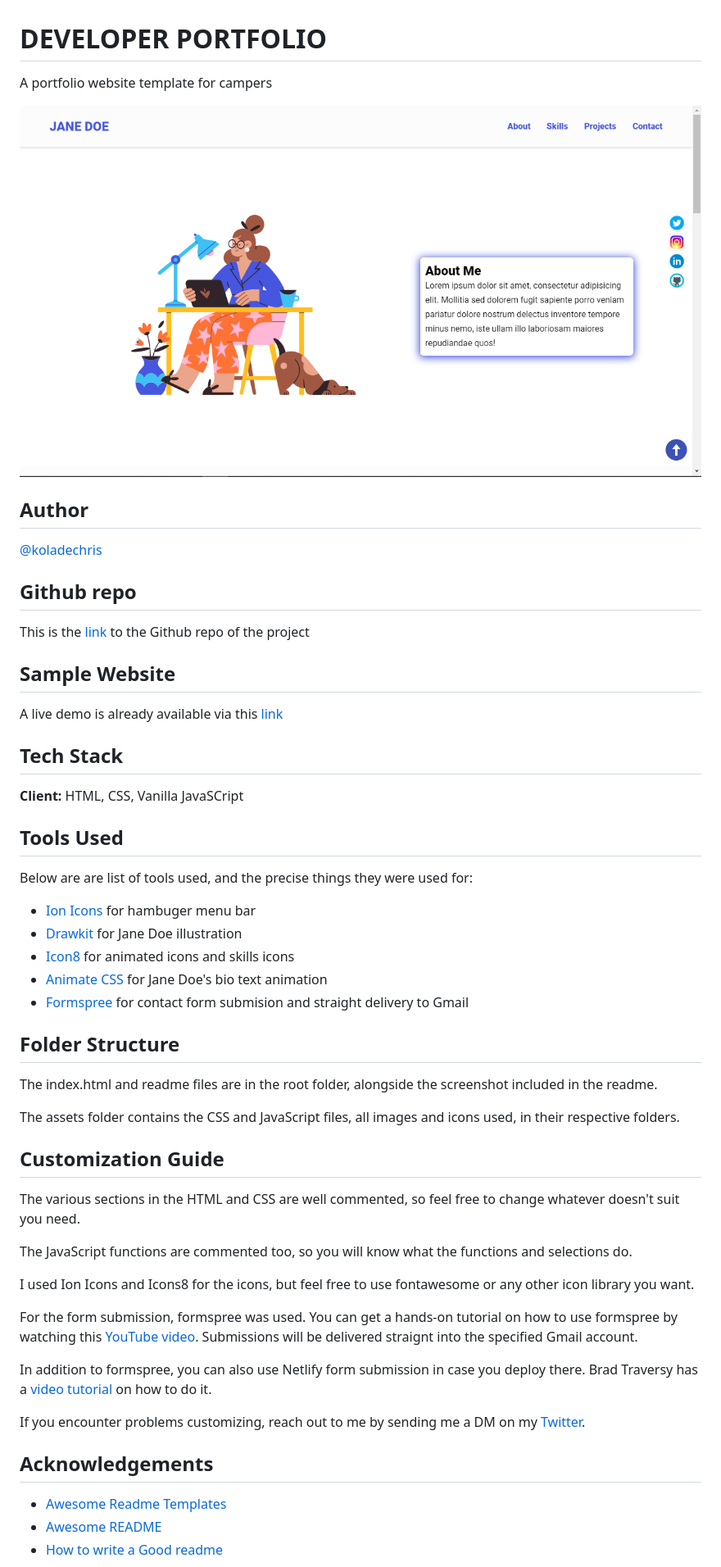
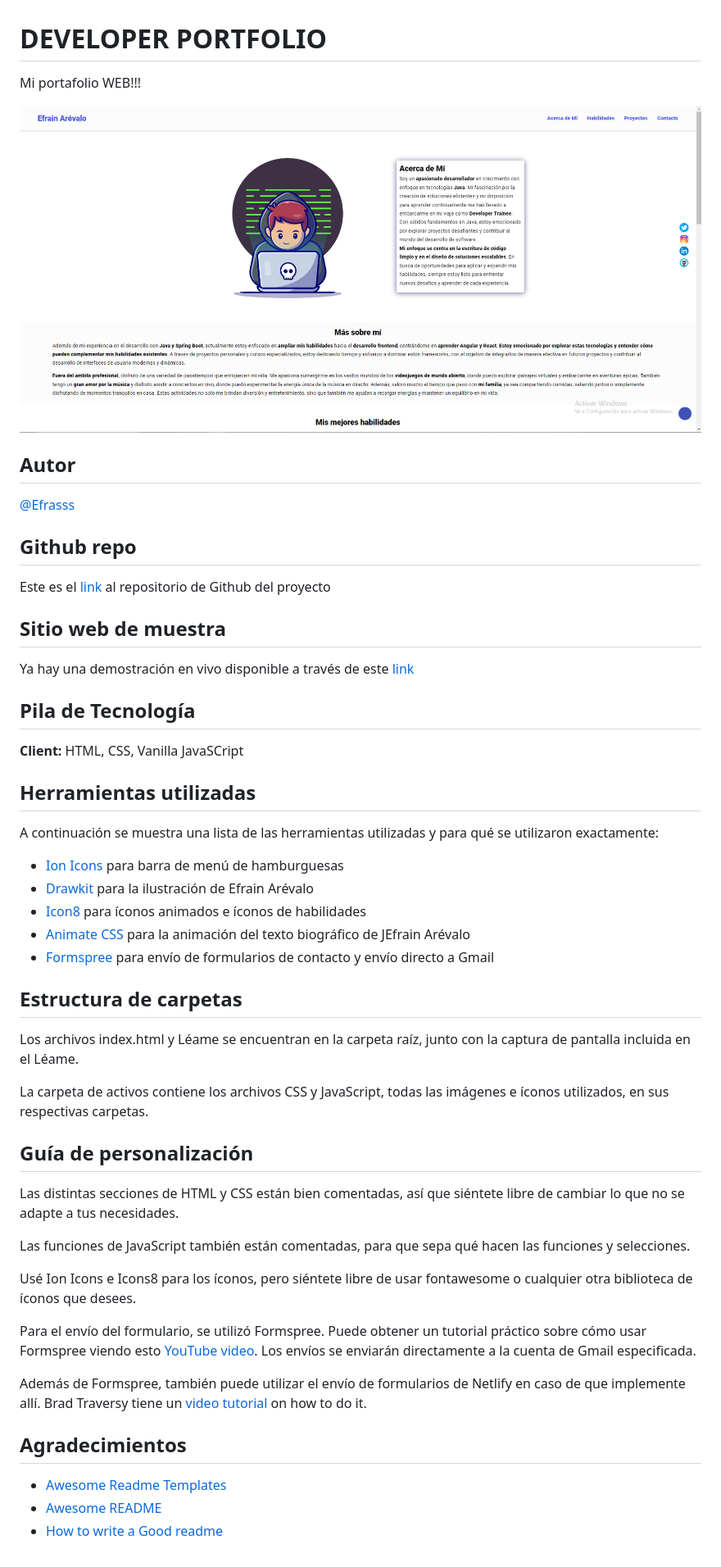
Before and after one commit to Efraska/portafolioWeb, a Markdown page: README.md, the part around the change. Shown at 82% size. Drawn GitHub-style; pictures changed too: efra.porta.PNG (added), jane-shot.png (deleted).

Commit message:
Cambios en el readme

```diff
--- a/README.md
+++ b/README.md
@@ -1,56 +1,56 @@
 # DEVELOPER PORTFOLIO
 
-A portfolio website template for campers
+Mi portafolio WEB!!!
 
-![jane-doe](jane-shot.png)
+![Efrain Arévalo](efra.porta.PNG)
 
-## Author
+## Autor
 
-[@koladechris](https://www.twitter.com/koladechris)
+[@Efrasss](https://github.com/efrasss?tab=repositories)
 
 ## Github repo
 
-This is the [link](https://github.com/Ksound22/developer-portfolio) to the Github repo of the project
+Este es el [link](https://github.com/Efraska/portafolioWeb.git) al repositorio de Github del proyecto
 
-## Sample Website
+## Sitio web de muestra
 
-A live demo is already available via this [link](https://eager-williams-af0d00.netlify.app/?)
+Ya hay una demostración en vivo disponible a través de este [link](https://eager-williams-af0d00.netlify.app/?)
 
-## Tech Stack
+## Pila de Tecnología
 
 **Client:** HTML, CSS, Vanilla JavaSCript
 
-## Tools Used
+## Herramientas utilizadas
 
-Below are are list of tools used, and the precise things they were used for:
+A continuación se muestra una lista de las herramientas utilizadas y para qué se utilizaron exactamente:
 
-- [Ion Icons](https://ionic.io/ionicons) for hambuger menu bar
-- [Drawkit](https://www.drawkit.io/) for Jane Doe illustration
-- [Icon8](https://icons8.com/) for animated icons and skills icons
-- [Animate CSS](https://animate.style/) for Jane Doe's bio text animation
-- [Formspree](https://formspree.io/) for contact form submision and straight delivery to Gmail
+- [Ion Icons](https://ionic.io/ionicons) para barra de menú de hamburguesas
+- [Drawkit](https://www.drawkit.io/) para la ilustración de Efrain Arévalo
+- [Icon8](https://icons8.com/) para íconos animados e íconos de habilidades
+- [Animate CSS](https://animate.style/) para la animación del texto biográfico de JEfrain Arévalo
+- [Formspree](https://formspree.io/) para envío de formularios de contacto y envío directo a Gmail
 
-## Folder Structure
+## Estructura de carpetas
 
-The index.html and readme files are in the root folder, alongside the screenshot included in the readme.
+Los archivos index.html y Léame se encuentran en la carpeta raíz, junto con la captura de pantalla incluida en el Léame.
 
-The assets folder contains the CSS and JavaScript files, all images and icons used, in their respective folders.
+La carpeta de activos contiene los archivos CSS y JavaScript, todas las imágenes e íconos utilizados, en sus respectivas carpetas.
 
-## Customization Guide
+## Guía de personalización
 
-The various sections in the HTML and CSS are well commented, so feel free to change whatever doesn't suit you need.
+Las distintas secciones de HTML y CSS están bien comentadas, así que siéntete libre de cambiar lo que no se adapte a tus necesidades.
 
-The JavaScript functions are commented too, so you will know what the functions and selections do.
+Las funciones de JavaScript también están comentadas, para que sepa qué hacen las funciones y selecciones.
 
-I used Ion Icons and Icons8 for the icons, but feel free to use fontawesome or any other icon library you want.
+Usé Ion Icons e Icons8 para los íconos, pero siéntete libre de usar fontawesome o cualquier otra biblioteca de íconos que desees.
 
-For the form submission, formspree was used. You can get a hands-on tutorial on how to use formspree by watching this [YouTube video](https://formspree.io/). Submissions will be delivered straignt into the specified Gmail account.
+Para el envío del formulario, se utilizó Formspree. Puede obtener un tutorial práctico sobre cómo usar Formspree viendo esto [YouTube video](https://formspree.io/). Los envíos se enviarán directamente a la cuenta de Gmail especificada.
 
-In addition to formspree, you can also use Netlify form submission in case you deploy there. Brad Traversy has a [video tutorial](https://www.youtube.com/watch?v=6ElQ689HRcY) on how to do it.
 
-If you encounter problems customizing, reach out to me by sending me a DM on my [Twitter](https://www.twitter.com/koladechris).
+Además de Formspree, también puede utilizar el envío de formularios de Netlify en caso de que implemente allí. Brad Traversy tiene un [video tutorial](https://www.youtube.com/watch?v=6ElQ689HRcY) on how to do it.
 
-## Acknowledgements
+
+## Agradecimientos
 
 - [Awesome Readme Templates](https://awesomeopensource.com/project/elangosundar/awesome-README-templates)
 - [Awesome README](https://github.com/matiassingers/awesome-readme)
```
Also changed, not shown: assets/images/expenseTracker.png (deleted), 3 other files.
